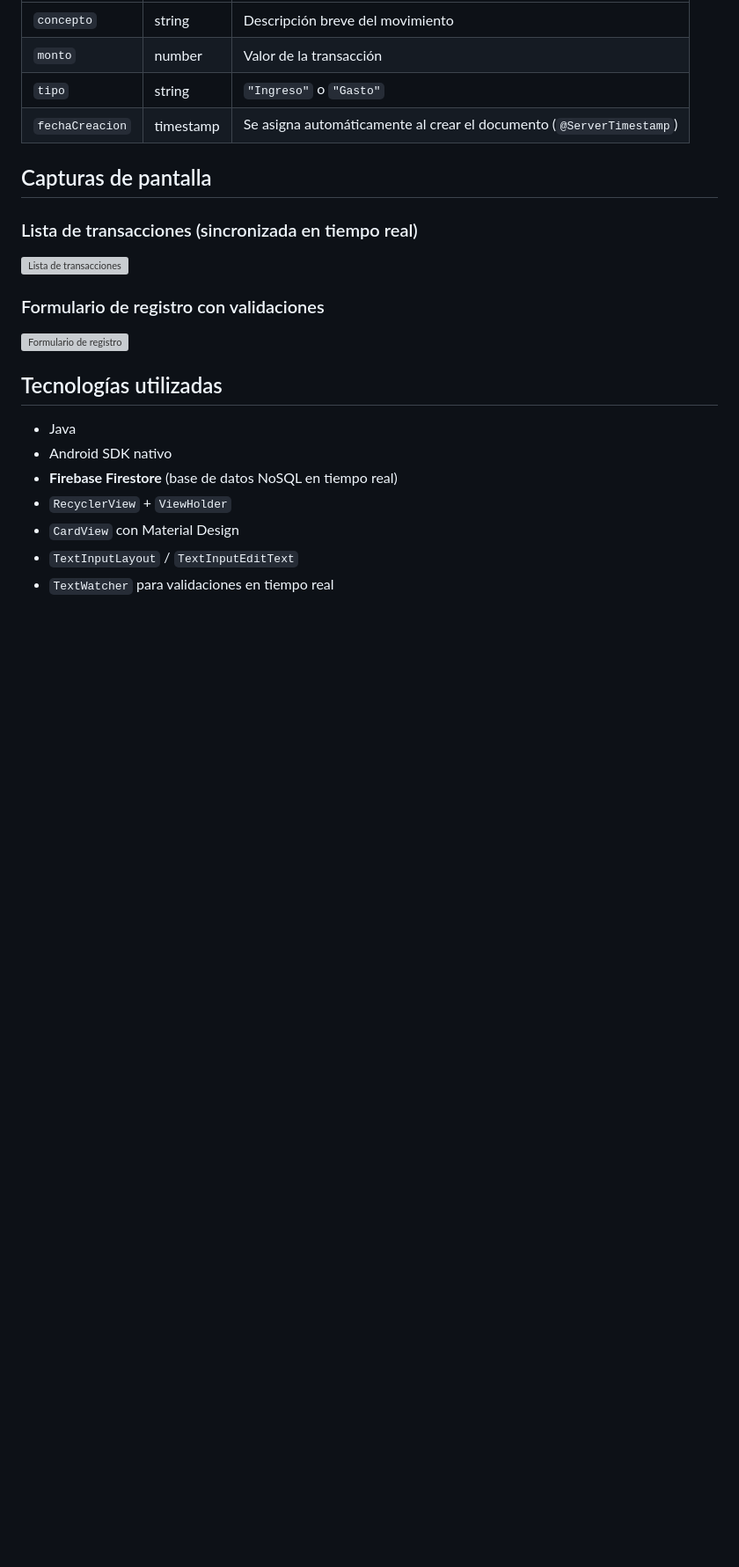
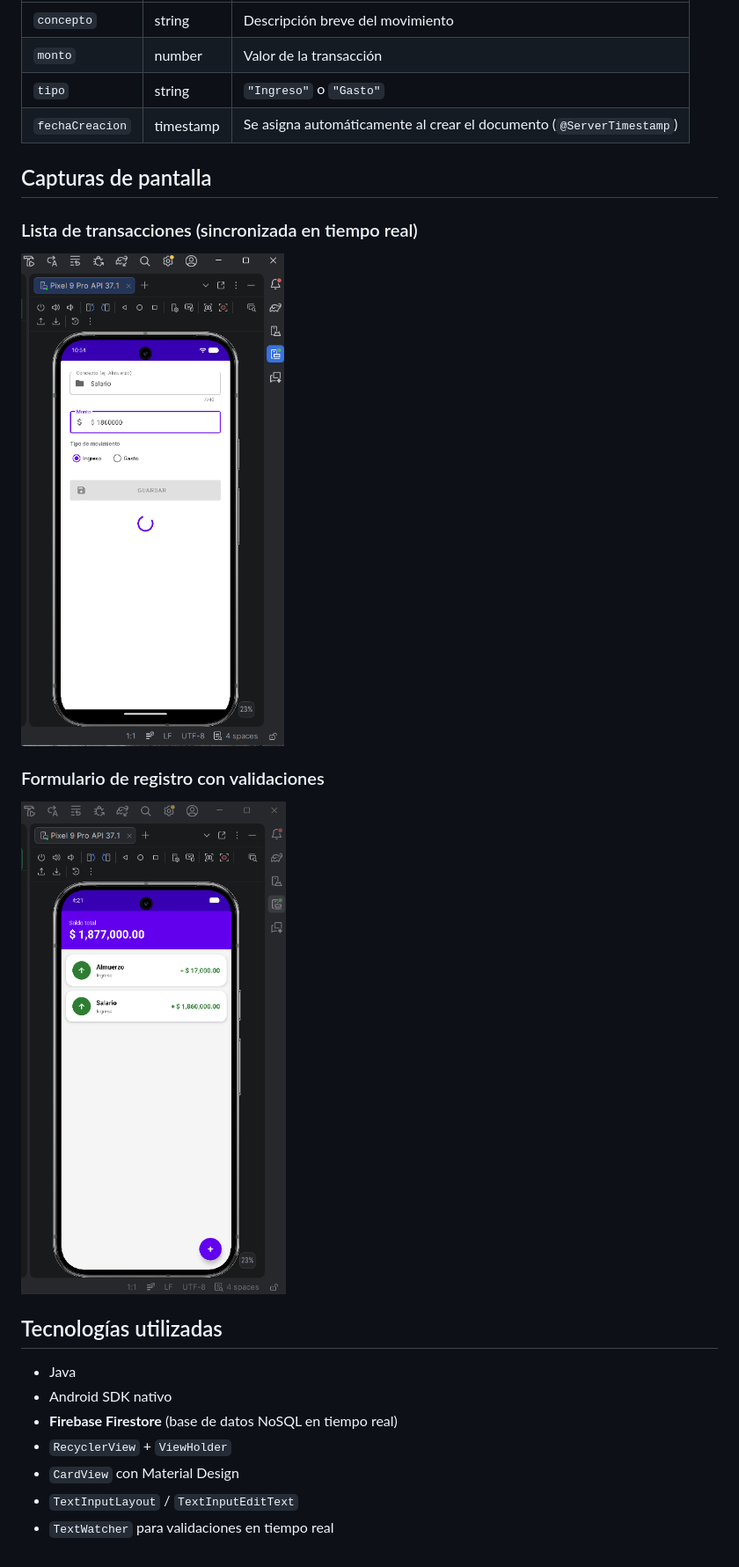
Before and after one commit to Erika2634/MisFinanzas2, a Markdown page: README.md, the part around one of its changes. Shown at 88% size. GitHub-like rendering; pictures changed too: screenshots/Screenshot 2026-08-20 175543.png (added), screenshots/Screenshot 2026-08-20 232437.png (added); blank space fills up the shorter version; grey boxes are pictures that could not be loaded.

Commit message:
fi

```diff
--- a/README.md
+++ b/README.md
@@ -53,10 +53,10 @@ Cada documento (identificado por un `Document ID` autogenerado) contiene:
 ## Capturas de pantalla
 
 ### Lista de transacciones (sincronizada en tiempo real)
-![Lista de transacciones](screenshots/lista_transacciones.png)
+![Lista de transacciones](/screenshots/Screenshot%202026-08-20%20175543.png)
 
 ### Formulario de registro con validaciones
-![Formulario de registro](screenshots/formulario_registro.png)
+![Formulario de registro](/screenshots/Screenshot%202026-08-20%20232437.png)
 
 ## Tecnologías utilizadas
 
```
Also changed, not shown: other parts of README.md (+1 -1 lines), 2 other files.
